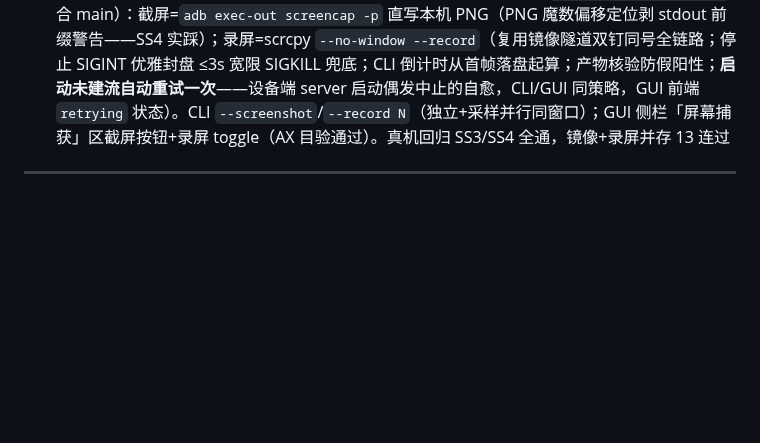
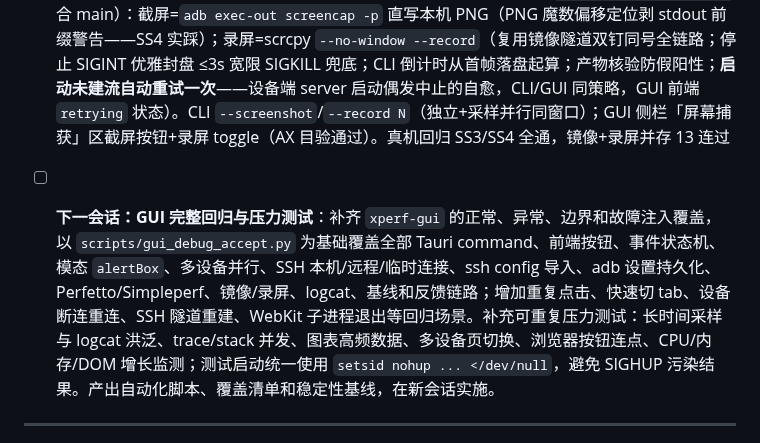
Before and after one commit to HanYunChenLuo/xtools, a Markdown page: WORKSPACE.md, the part around the change. Rendered like a GitHub page; blank space fills up the shorter version.

Commit message:
test(gui): 记录完整回归与压力测试计划

```diff
--- a/WORKSPACE.md
+++ b/WORKSPACE.md
@@ -130,6 +130,8 @@
 - [x] ~~**问题反馈（一键收集日志 → GitLab issue）**~~（**已完成**，2026-09-17，`feature/feedback`）：core `feedback.rs`（收集+打包+上传纯 Rust——tar/flate2/reqwest rustls，零系统命令依赖）+ CLI `--feedback` + GUI 顶栏「问题反馈」按钮与描述浮层。采集范围按用户拍板收敛为 **xperf 自身证据**（不含设备 logcat，issue 正文引导手动附加）：1h mtime 过滤的会话产物（排除 pftrace/mp4/html 大文件，正文列路径）+ GUI diag 尾段 + 各设备 agent.log（网关除外）+ manifest 环境信息；逐项自检清单缺失如实标注；单文件 >32MB 截尾。token：`GITLAB_TOKEN` env > `~/.config/xperf/gitlab-token`；附件 413 超限回退 package registry；labels 失败去 labels 重试；上传失败归档保留报错附路径。**真机回归全通**：本地无设备/SSH 远程 3 设备 agent 日志/采样后会话产物收集/token 缺失错误路径（exit 1）/GUI 浮层键盘驱动提交全链/**真实上传 issue #1 创建+附件回下载可解包**（测试用 token 取 hppc git-credentials）。**AX 新教训**（已入 CLAUDE.md）：本实例 WKWebView 子树冻结于启动早期快照（递归遍历也拿不到新内容），键盘驱动焦点链是可行替代；侧栏按钮点击本身未目验（走查+构造器完成佐证，留给用户一眼确认）
 - [x] ~~**截屏与录屏**~~（**已完成**，2026-09-12 主体 + 2026-09-14 并存缺陷核销，`feature/screen-capture` 合 main）：截屏=`adb exec-out screencap -p` 直写本机 PNG（PNG 魔数偏移定位剥 stdout 前缀警告——SS4 实踩）；录屏=scrcpy `--no-window --record`（复用镜像隧道双钉同号全链路；停止 SIGINT 优雅封盘 ≤3s 宽限 SIGKILL 兜底；CLI 倒计时从首帧落盘起算；产物核验防假阳性；**启动未建流自动重试一次**——设备端 server 启动偶发中止的自愈，CLI/GUI 同策略，GUI 前端 `retrying` 状态）。CLI `--screenshot`/`--record N`（独立+采样并行同窗口）；GUI 侧栏「屏幕捕获」区截屏按钮+录屏 toggle（AX 目验通过）。真机回归 SS3/SS4 全通，镜像+录屏并存 13 连过
 
+- [ ] **下一会话：GUI 完整回归与压力测试**：补齐 `xperf-gui` 的正常、异常、边界和故障注入覆盖，以 `scripts/gui_debug_accept.py` 为基础覆盖全部 Tauri command、前端按钮、事件状态机、模态 `alertBox`、多设备并行、SSH 本机/远程/临时连接、ssh config 导入、adb 设置持久化、Perfetto/Simpleperf、镜像/录屏、logcat、基线和反馈链路；增加重复点击、快速切 tab、设备断连重连、SSH 隧道重建、WebKit 子进程退出等回归场景。补充可重复压力测试：长时间采样与 logcat 洪泛、trace/stack 并发、图表高频数据、多设备页切换、浏览器按钮连点、CPU/内存/DOM 增长监测；测试启动统一使用 `setsid nohup ... </dev/null`，避免 SIGHUP 污染结果。产出自动化脚本、覆盖清单和稳定性基线，在新会话实施。
+
 ---
 
 ## J. Agent 能力提供（Claude Code / Codex，2026-09-18 review 排期）
```
